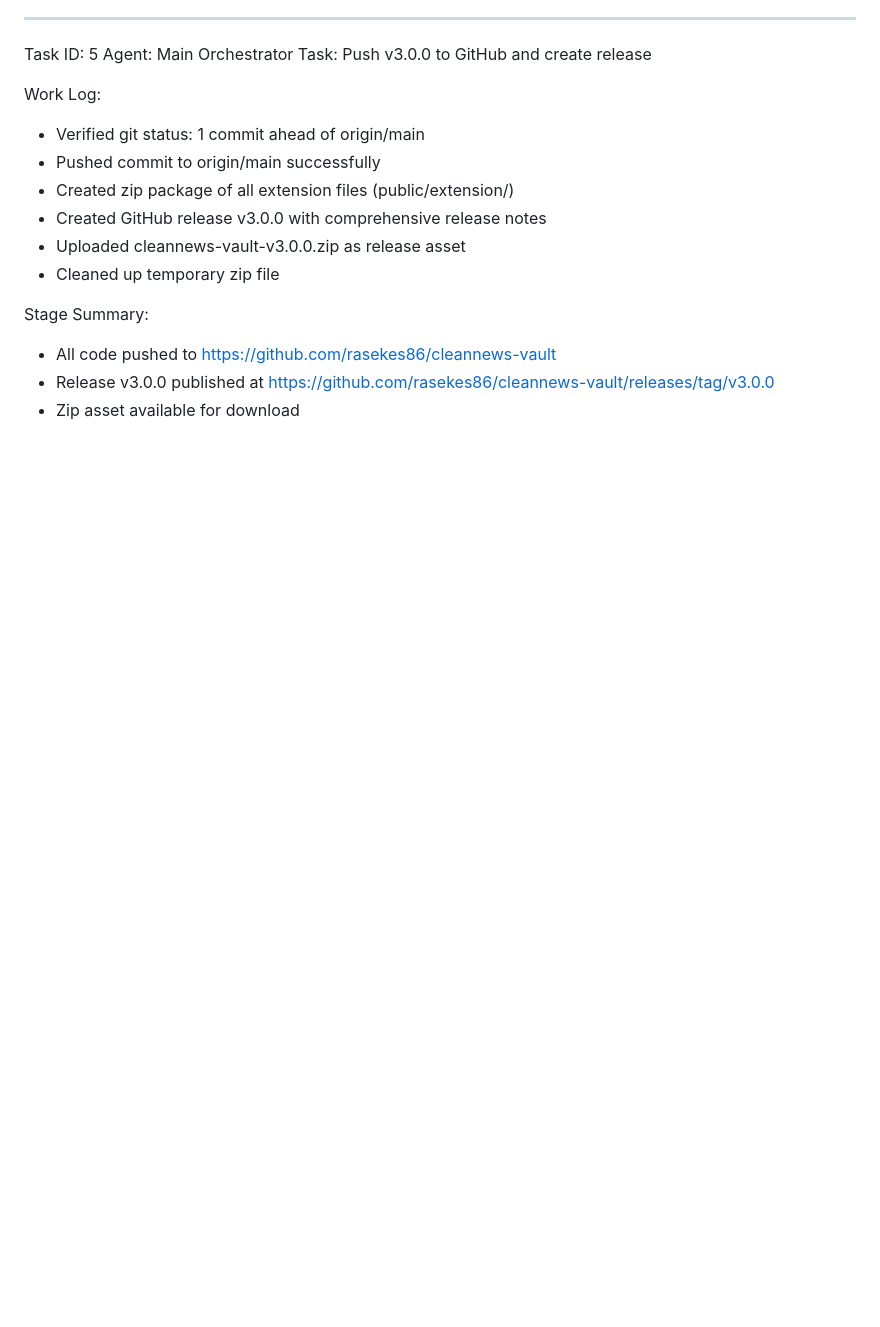
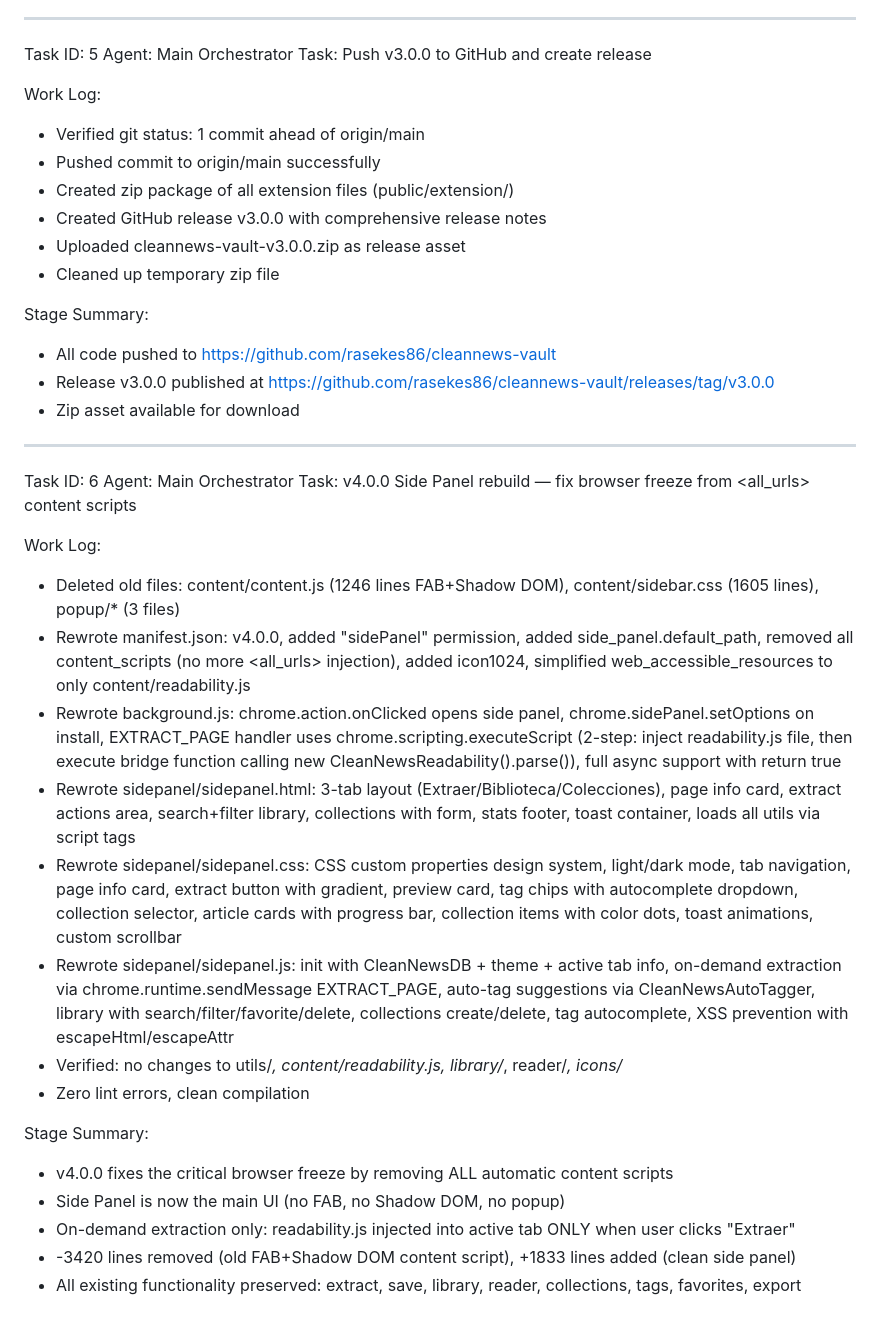
Before and after one commit to rasekes86/cleannews-vault, a Markdown page: worklog.md, the part around the change. GitHub-like rendering; blank space fills up the shorter version.

Commit message:
docs: append v4.0.0 worklog entry

```diff
--- a/worklog.md
+++ b/worklog.md
@@ -96,3 +96,25 @@ Stage Summary:
 - All code pushed to https://github.com/rasekes86/cleannews-vault
 - Release v3.0.0 published at https://github.com/rasekes86/cleannews-vault/releases/tag/v3.0.0
 - Zip asset available for download
+
+---
+Task ID: 6
+Agent: Main Orchestrator
+Task: v4.0.0 Side Panel rebuild — fix browser freeze from <all_urls> content scripts
+
+Work Log:
+- Deleted old files: content/content.js (1246 lines FAB+Shadow DOM), content/sidebar.css (1605 lines), popup/* (3 files)
+- Rewrote manifest.json: v4.0.0, added "sidePanel" permission, added side_panel.default_path, removed all content_scripts (no more <all_urls> injection), added icon1024, simplified web_accessible_resources to only content/readability.js
+- Rewrote background.js: chrome.action.onClicked opens side panel, chrome.sidePanel.setOptions on install, EXTRACT_PAGE handler uses chrome.scripting.executeScript (2-step: inject readability.js file, then execute bridge function calling new CleanNewsReadability().parse()), full async support with return true
+- Rewrote sidepanel/sidepanel.html: 3-tab layout (Extraer/Biblioteca/Colecciones), page info card, extract actions area, search+filter library, collections with form, stats footer, toast container, loads all utils via script tags
+- Rewrote sidepanel/sidepanel.css: CSS custom properties design system, light/dark mode, tab navigation, page info card, extract button with gradient, preview card, tag chips with autocomplete dropdown, collection selector, article cards with progress bar, collection items with color dots, toast animations, custom scrollbar
+- Rewrote sidepanel/sidepanel.js: init with CleanNewsDB + theme + active tab info, on-demand extraction via chrome.runtime.sendMessage EXTRACT_PAGE, auto-tag suggestions via CleanNewsAutoTagger, library with search/filter/favorite/delete, collections create/delete, tag autocomplete, XSS prevention with escapeHtml/escapeAttr
+- Verified: no changes to utils/*, content/readability.js, library/*, reader/*, icons/*
+- Zero lint errors, clean compilation
+
+Stage Summary:
+- v4.0.0 fixes the critical browser freeze by removing ALL automatic content scripts
+- Side Panel is now the main UI (no FAB, no Shadow DOM, no popup)
+- On-demand extraction only: readability.js injected into active tab ONLY when user clicks "Extraer"
+- -3420 lines removed (old FAB+Shadow DOM content script), +1833 lines added (clean side panel)
+- All existing functionality preserved: extract, save, library, reader, collections, tags, favorites, export
```
